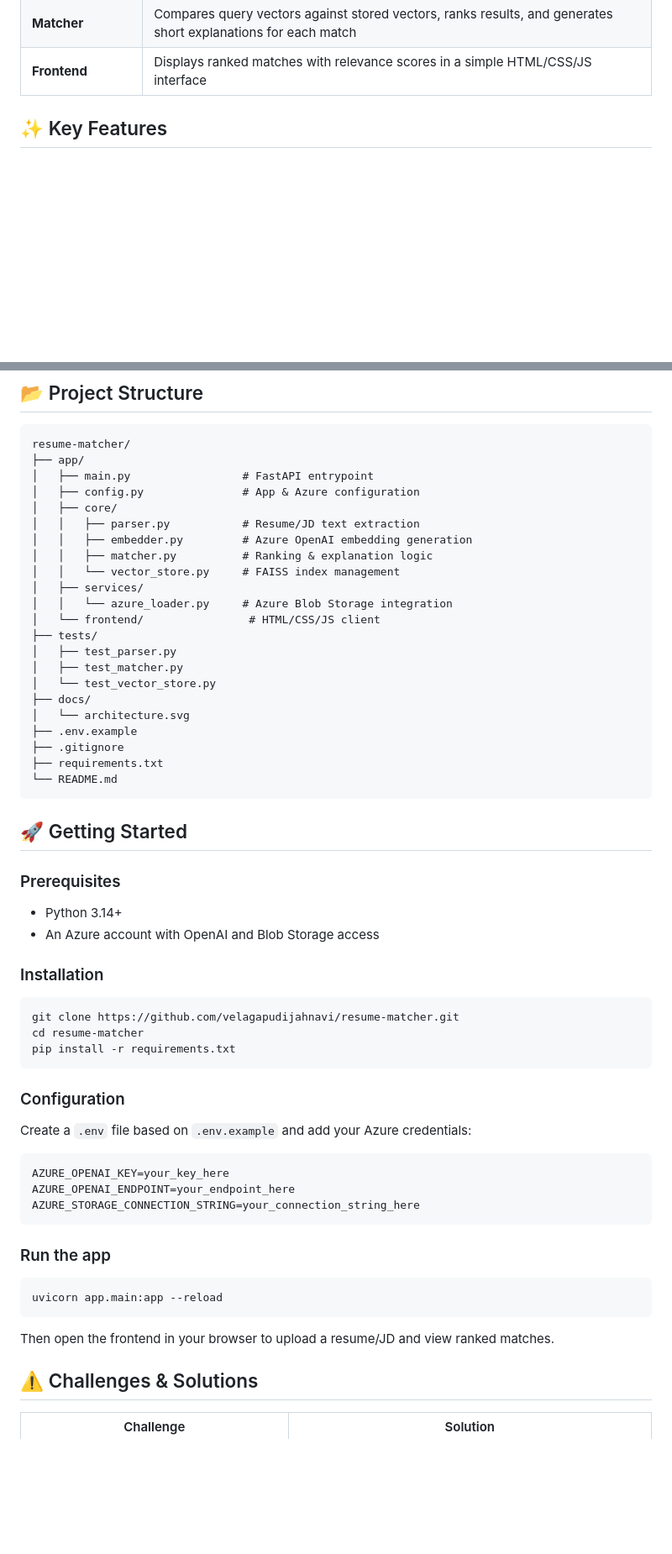
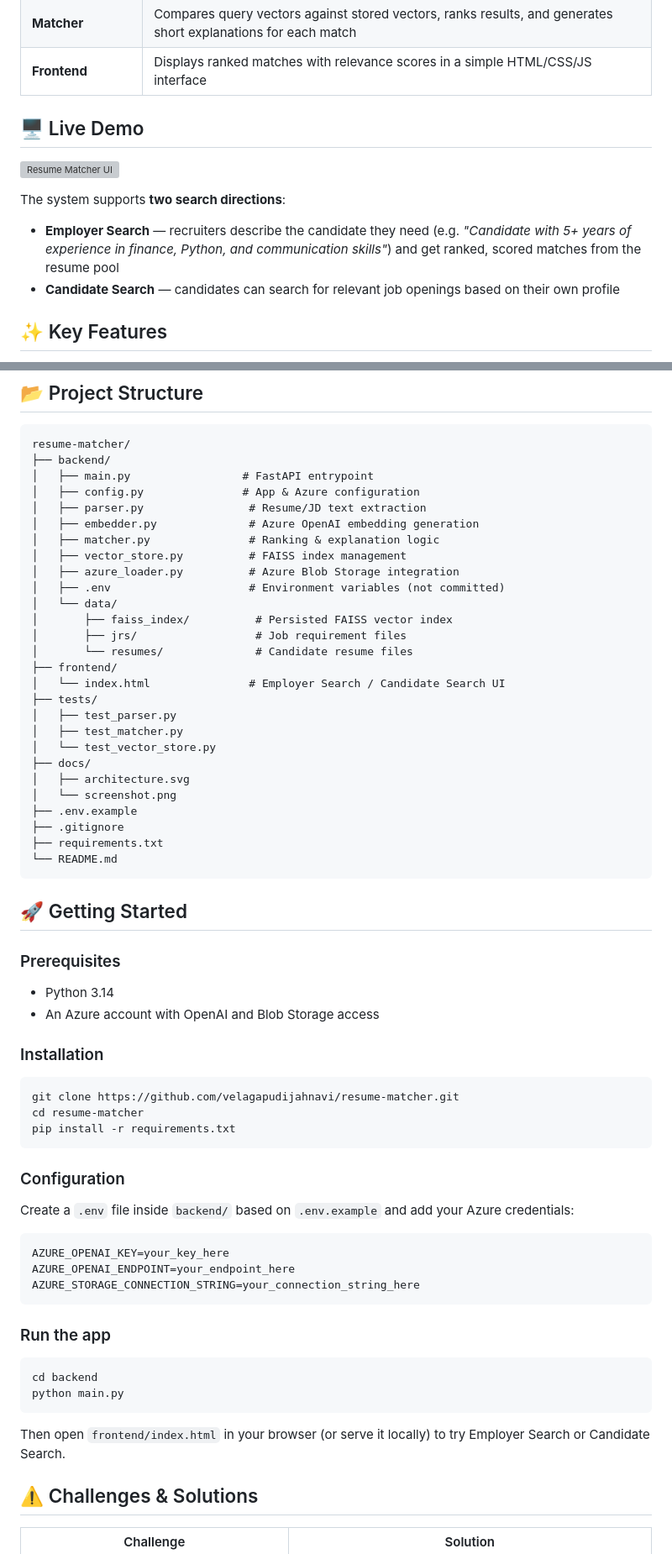
Before and after one commit to velagapudijahnavi/Resume-matcher, a Markdown page: README.md, 2 parts joined by grey strips. Shown at 84% size. Rendered like a GitHub page; blank space fills up the shorter version; grey boxes are pictures that could not be loaded.

Commit message:
Revise README with updated structure and demo
Updated README to reflect new project structure and added live demo section.

````diff
--- a/README.md
+++ b/README.md
@@ -32,6 +32,14 @@ User Input → Parser → Embedder → FAISS Index → Matcher → UI Results
 | **FAISS Vector Store** | Stores embeddings and performs fast, scalable similarity search |
 | **Matcher** | Compares query vectors against stored vectors, ranks results, and generates short explanations for each match |
 | **Frontend** | Displays ranked matches with relevance scores in a simple HTML/CSS/JS interface |
+
+## 🖥️ Live Demo
+
+![Resume Matcher UI](docs/screenshot.png)
+
+The system supports **two search directions**:
+- **Employer Search** — recruiters describe the candidate they need (e.g. *"Candidate with 5+ years of experience in finance, Python, and communication skills"*) and get ranked, scored matches from the resume pool
+- **Candidate Search** — candidates can search for relevant job openings based on their own profile
 
 ## ✨ Key Features
 
@@ -70,23 +78,28 @@ Display Ranked Results
 
 ```
 resume-matcher/
-├── app/
+├── backend/
 │   ├── main.py                 # FastAPI entrypoint
 │   ├── config.py               # App & Azure configuration
-│   ├── core/
-│   │   ├── parser.py           # Resume/JD text extraction
-│   │   ├── embedder.py         # Azure OpenAI embedding generation
-│   │   ├── matcher.py          # Ranking & explanation logic
-│   │   └── vector_store.py     # FAISS index management
-│   ├── services/
-│   │   └── azure_loader.py     # Azure Blob Storage integration
-│   └── frontend/                # HTML/CSS/JS client
+│   ├── parser.py                # Resume/JD text extraction
+│   ├── embedder.py              # Azure OpenAI embedding generation
+│   ├── matcher.py               # Ranking & explanation logic
+│   ├── vector_store.py          # FAISS index management
+│   ├── azure_loader.py          # Azure Blob Storage integration
+│   ├── .env                     # Environment variables (not committed)
+│   └── data/
+│       ├── faiss_index/          # Persisted FAISS vector index
+│       ├── jrs/                  # Job requirement files
+│       └── resumes/              # Candidate resume files
+├── frontend/
+│   └── index.html               # Employer Search / Candidate Search UI
 ├── tests/
 │   ├── test_parser.py
 │   ├── test_matcher.py
 │   └── test_vector_store.py
 ├── docs/
-│   └── architecture.svg
+│   ├── architecture.svg
+│   └── screenshot.png
 ├── .env.example
 ├── .gitignore
 ├── requirements.txt
@@ -96,7 +109,7 @@ resume-matcher/
 ## 🚀 Getting Started
 
 ### Prerequisites
-- Python 3.14+
+- Python 3.14
 - An Azure account with OpenAI and Blob Storage access
 
 ### Installation
@@ -109,7 +122,7 @@ pip install -r requirements.txt
 
 ### Configuration
 
-Create a `.env` file based on `.env.example` and add your Azure credentials:
+Create a `.env` file inside `backend/` based on `.env.example` and add your Azure credentials:
 
 ```
 AZURE_OPENAI_KEY=your_key_here
@@ -120,10 +133,11 @@ AZURE_STORAGE_CONNECTION_STRING=your_connection_string_here
 ### Run the app
 
 ```bash
-uvicorn app.main:app --reload
+cd backend
+python main.py
 ```
 
-Then open the frontend in your browser to upload a resume/JD and view ranked matches.
+Then open `frontend/index.html` in your browser (or serve it locally) to try Employer Search or Candidate Search.
 
 ## ⚠️ Challenges & Solutions
 
````
Also changed, not shown: other parts of README.md (+2 -2 lines).
